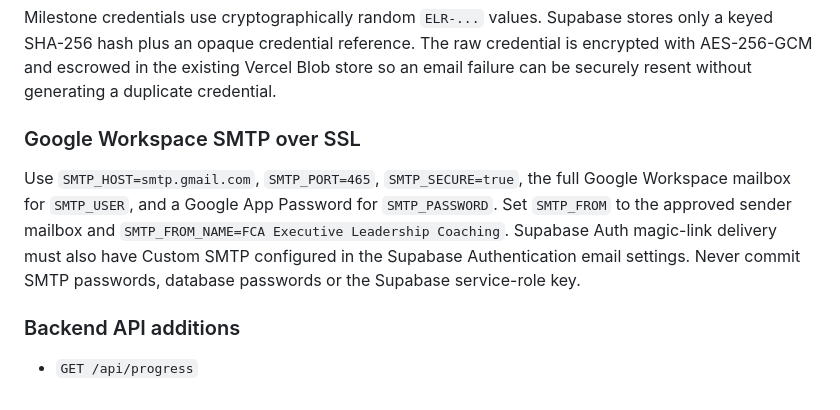
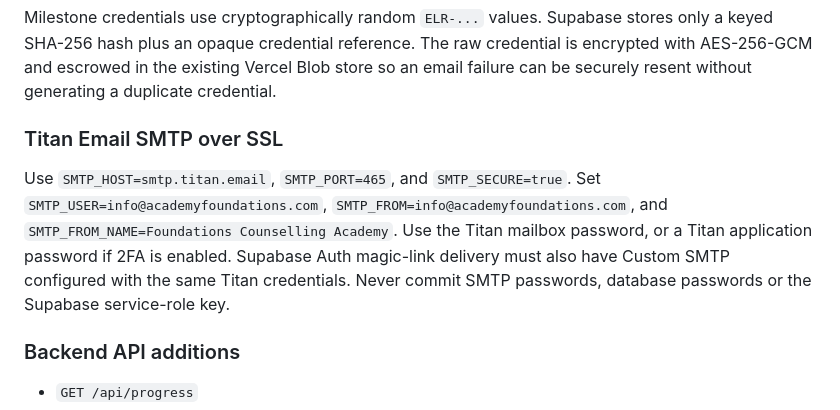
Before and after one commit to carolinesedurica-ux/executive-leadership-portal, a Markdown page: README.md, the part around the change. GitHub-like rendering.

Commit message:
Document Titan Email SMTP configuration

```diff
--- a/README.md
+++ b/README.md
@@ -479,9 +479,9 @@ When `SUPABASE_SERVICE_ROLE_KEY` is configured and the migration has been applie
 
 Milestone credentials use cryptographically random `ELR-...` values. Supabase stores only a keyed SHA-256 hash plus an opaque credential reference. The raw credential is encrypted with AES-256-GCM and escrowed in the existing Vercel Blob store so an email failure can be securely resent without generating a duplicate credential.
 
-### Google Workspace SMTP over SSL
+### Titan Email SMTP over SSL
 
-Use `SMTP_HOST=smtp.gmail.com`, `SMTP_PORT=465`, `SMTP_SECURE=true`, the full Google Workspace mailbox for `SMTP_USER`, and a Google App Password for `SMTP_PASSWORD`. Set `SMTP_FROM` to the approved sender mailbox and `SMTP_FROM_NAME=FCA Executive Leadership Coaching`. Supabase Auth magic-link delivery must also have Custom SMTP configured in the Supabase Authentication email settings. Never commit SMTP passwords, database passwords or the Supabase service-role key.
+Use `SMTP_HOST=smtp.titan.email`, `SMTP_PORT=465`, and `SMTP_SECURE=true`. Set `SMTP_USER=info@academyfoundations.com`, `SMTP_FROM=info@academyfoundations.com`, and `SMTP_FROM_NAME=Foundations Counselling Academy`. Use the Titan mailbox password, or a Titan application password if 2FA is enabled. Supabase Auth magic-link delivery must also have Custom SMTP configured with the same Titan credentials. Never commit SMTP passwords, database passwords or the Supabase service-role key.
 
 ### Backend API additions
 
```
